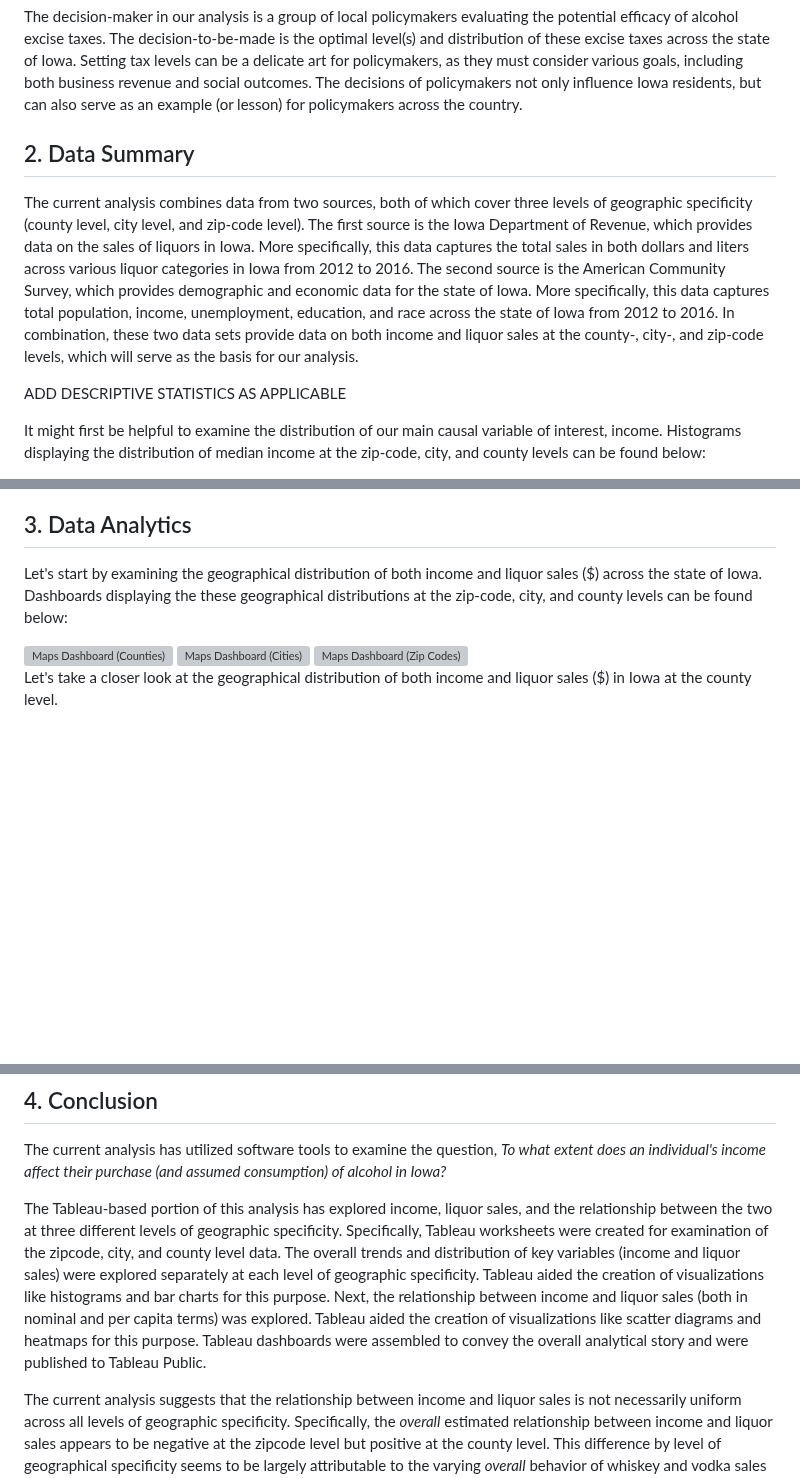
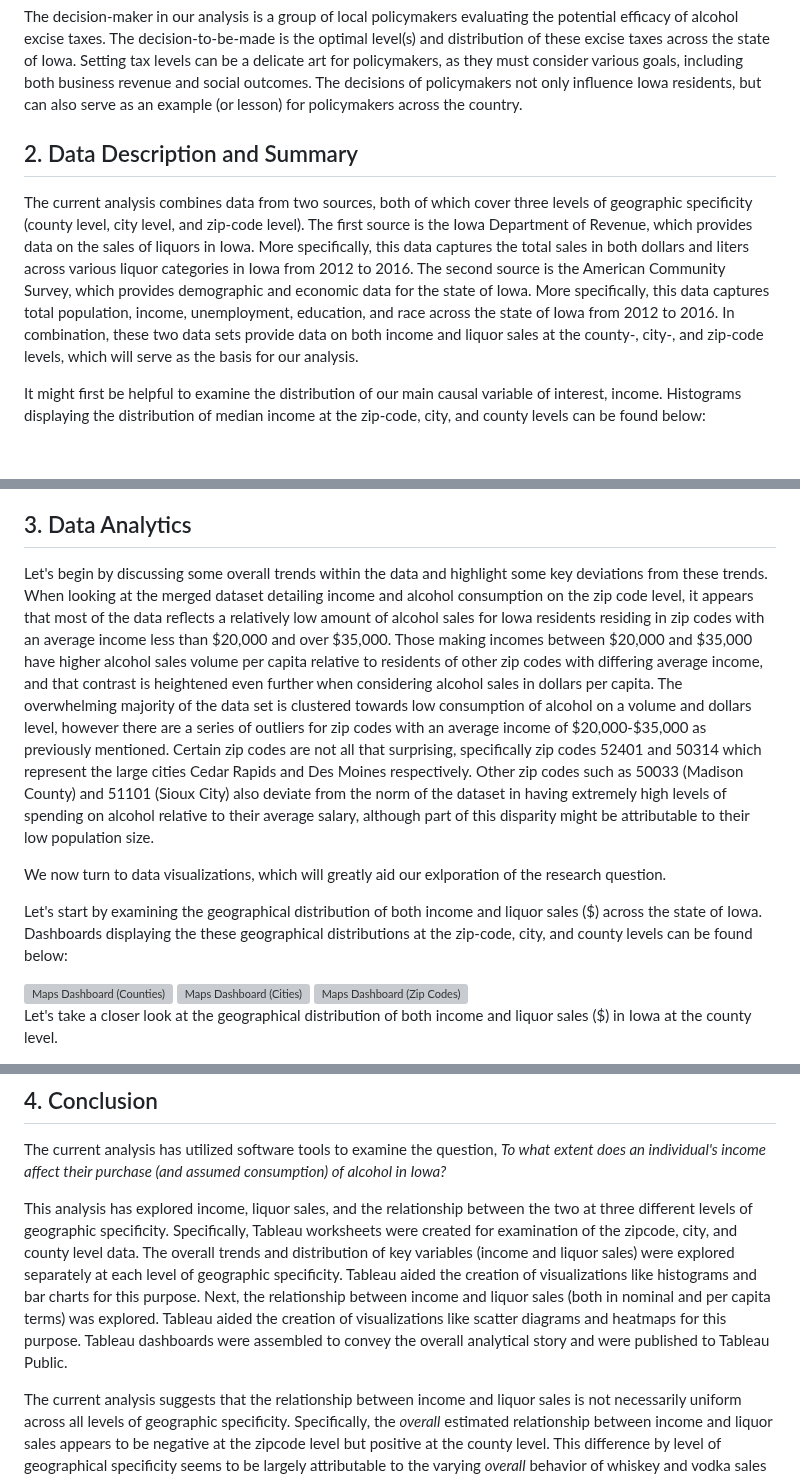
Before and after one commit to mikaelarl/SoftwareToolsProjectTeam3, a Markdown page: README.md, 3 parts joined by grey strips. Rendered like a GitHub page; blank space fills up the shorter version; grey boxes are pictures that could not be loaded.

```diff
--- a/README.md
+++ b/README.md
@@ -14,11 +14,9 @@ With these dynamics in mind, the current analysis will examine the question, *To
 The decision-maker in our analysis is a group of local policymakers evaluating the potential efficacy of alcohol excise taxes. The decision-to-be-made is the optimal level(s) and distribution of these excise taxes across the state of Iowa. Setting tax levels can be a delicate art for policymakers, as they must consider various goals, including both business revenue and social outcomes. The decisions of policymakers not only influence Iowa residents, but can also serve as an example (or lesson) for policymakers across the country.
 
 
-## 2. Data Summary
+## 2. Data Description and Summary
 
 The current analysis combines data from two sources, both of which cover three levels of geographic specificity (county level, city level, and zip-code level). The first source is the Iowa Department of Revenue, which provides data on the sales of liquors in Iowa. More specifically, this data captures the total sales in both dollars and liters across various liquor categories in Iowa from 2012 to 2016. The second source is the American Community Survey, which provides demographic and economic data for the state of Iowa. More specifically, this data captures total population, income, unemployment, education, and race across the state of Iowa from 2012 to 2016. In combination, these two data sets provide data on both income and liquor sales at the county-, city-, and zip-code levels, which will serve as the basis for our analysis.
-
-ADD DESCRIPTIVE STATISTICS AS APPLICABLE
 
 It might first be helpful to examine the distribution of our main causal variable of interest, income. Histograms displaying the distribution of median income at the zip-code, city, and county levels can be found below:
 
@@ -43,6 +41,10 @@ This histogram, which captures the distribution of median income at the city lev
 
 ## 3. Data Analytics
 
+Let's begin by discussing some overall trends within the data and highlight some key deviations from these trends. When looking at the merged dataset detailing income and alcohol consumption on the zip code level, it appears that most of the data reflects a relatively low amount of alcohol sales for Iowa residents residing in zip codes with an average income less than $20,000 and over $35,000. Those making incomes between $20,000 and $35,000 have higher alcohol sales volume per capita relative to residents of other zip codes with differing average income, and that contrast is heightened even further when considering alcohol sales in dollars per capita. The overwhelming majority of the data set is clustered towards low consumption of alcohol on a volume and dollars level, however there are a series of outliers for zip codes with an average income of $20,000-$35,000 as previously mentioned. Certain zip codes are not all that surprising, specifically zip codes 52401 and 50314 which represent the large cities Cedar Rapids and Des Moines respectively. Other zip codes such as 50033 (Madison County) and 51101 (Sioux City) also deviate from the norm of the dataset in having extremely high levels of spending on alcohol relative to their average salary, although part of this disparity might be attributable to their low population size.
+
+We now turn to data visualizations, which will greatly aid our exlporation of the research question.
+
 Let's start by examining the geographical distribution of both income and liquor sales ($) across the state of Iowa. Dashboards displaying the these geographical distributions at the zip-code, city, and county levels can be found below:
 
 <img width="1042" alt="Maps Dashboard (Counties)" src = "https://github.com/mikaelarl/SoftwareToolsProjectTeam3/tree/main/countiesmapsdash.png">
@@ -127,7 +123,7 @@ Overall, Tableau was an incredibly useful tool for the current analysis. This so
 
 The current analysis has utilized software tools to examine the question, *To what extent does an individual's income affect their purchase (and assumed consumption) of alcohol in Iowa?*
 
-The Tableau-based portion of this analysis has explored income, liquor sales, and the relationship between the two at three different levels of geographic specificity. Specifically, Tableau worksheets were created for examination of the zipcode, city, and county level data. The overall trends and distribution of key variables (income and liquor sales) were explored separately at each level of geographic specificity. Tableau aided the creation of visualizations like histograms and bar charts for this purpose. Next, the relationship between income and liquor sales (both in nominal and per capita terms) was explored. Tableau aided the creation of visualizations like scatter diagrams and heatmaps for this purpose. Tableau dashboards were assembled to convey the overall analytical story and were published to Tableau Public.
+This analysis has explored income, liquor sales, and the relationship between the two at three different levels of geographic specificity. Specifically, Tableau worksheets were created for examination of the zipcode, city, and county level data. The overall trends and distribution of key variables (income and liquor sales) were explored separately at each level of geographic specificity. Tableau aided the creation of visualizations like histograms and bar charts for this purpose. Next, the relationship between income and liquor sales (both in nominal and per capita terms) was explored. Tableau aided the creation of visualizations like scatter diagrams and heatmaps for this purpose. Tableau dashboards were assembled to convey the overall analytical story and were published to Tableau Public.
 
 The current analysis suggests that the relationship between income and liquor sales is not necessarily uniform across all levels of geographic specificity. Specifically, the *overall* estimated relationship between income and liquor sales appears to be negative at the zipcode level but positive at the county level. This difference by level of geographical specificity seems to be largely attributable to the varying *overall* behavior of whiskey and vodka sales across income levels at different levels of aggregation (zipcode-, city-, and county- levels).
 
```
Also changed, not shown: other parts of README.md (+6 -12 lines).
